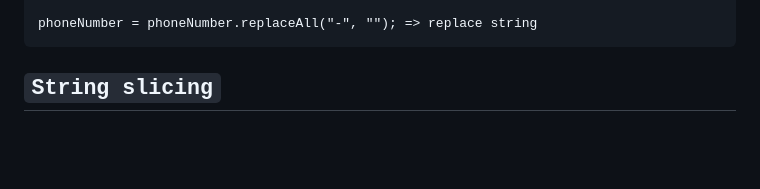
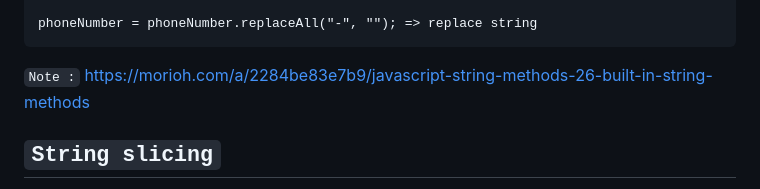
Before and after one commit to guntza10/Javascript-Zero-to-Hero, a Markdown page: README.md, the part around the change. GitHub-like rendering; blank space fills up the shorter version.

Commit message:
update link for string method

````diff
--- a/README.md
+++ b/README.md
@@ -178,6 +178,8 @@ userName = userName.toLowerCase(); => convert to lower case
 
 phoneNumber = phoneNumber.replaceAll("-", ""); => replace string
 ```
+
+`Note :` https://morioh.com/a/2284be83e7b9/javascript-string-methods-26-built-in-string-methods
 
 ## `String slicing`
 
````
